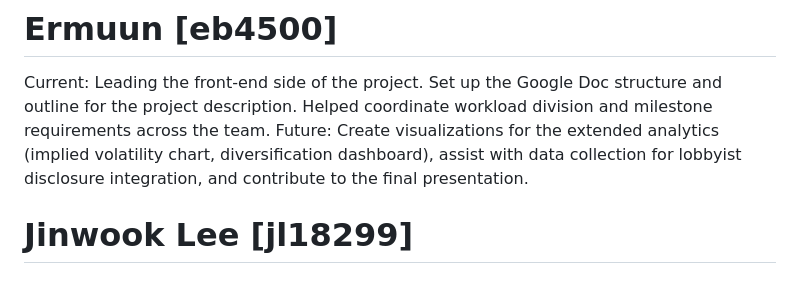
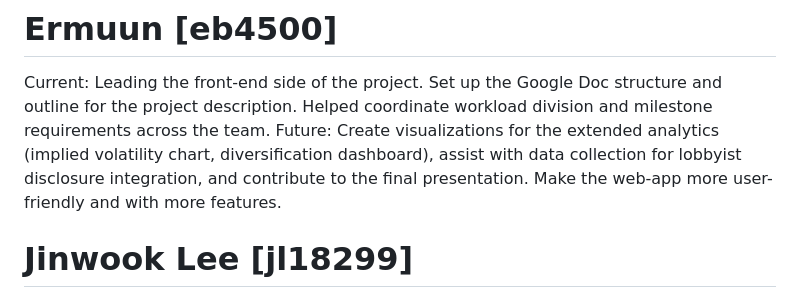
Before and after one commit to ermuun0930/Ballin_With_AI, a Markdown page: README.md, the part around one of its changes. Rendered like a GitHub page.

Commit message:
README added

```diff
--- a/README.md
+++ b/README.md
@@ -56,7 +59,7 @@ Future: Design and build the diversification recommendation engine, create the w
 # Ermuun [eb4500]
 
 Current: Leading the front-end side of the project. Set up the Google Doc structure and outline for the project description. Helped coordinate workload division and milestone requirements across the team.
-Future: Create visualizations for the extended analytics (implied volatility chart, diversification dashboard), assist with data collection for lobbyist disclosure integration, and contribute to the final presentation.
+Future: Create visualizations for the extended analytics (implied volatility chart, diversification dashboard), assist with data collection for lobbyist disclosure integration, and contribute to the final presentation. Make the web-app more user-friendly and with more features.
 
 # Jinwook Lee [jl18299]
 
```
Also changed, not shown: other parts of README.md (+17 -14 lines).
